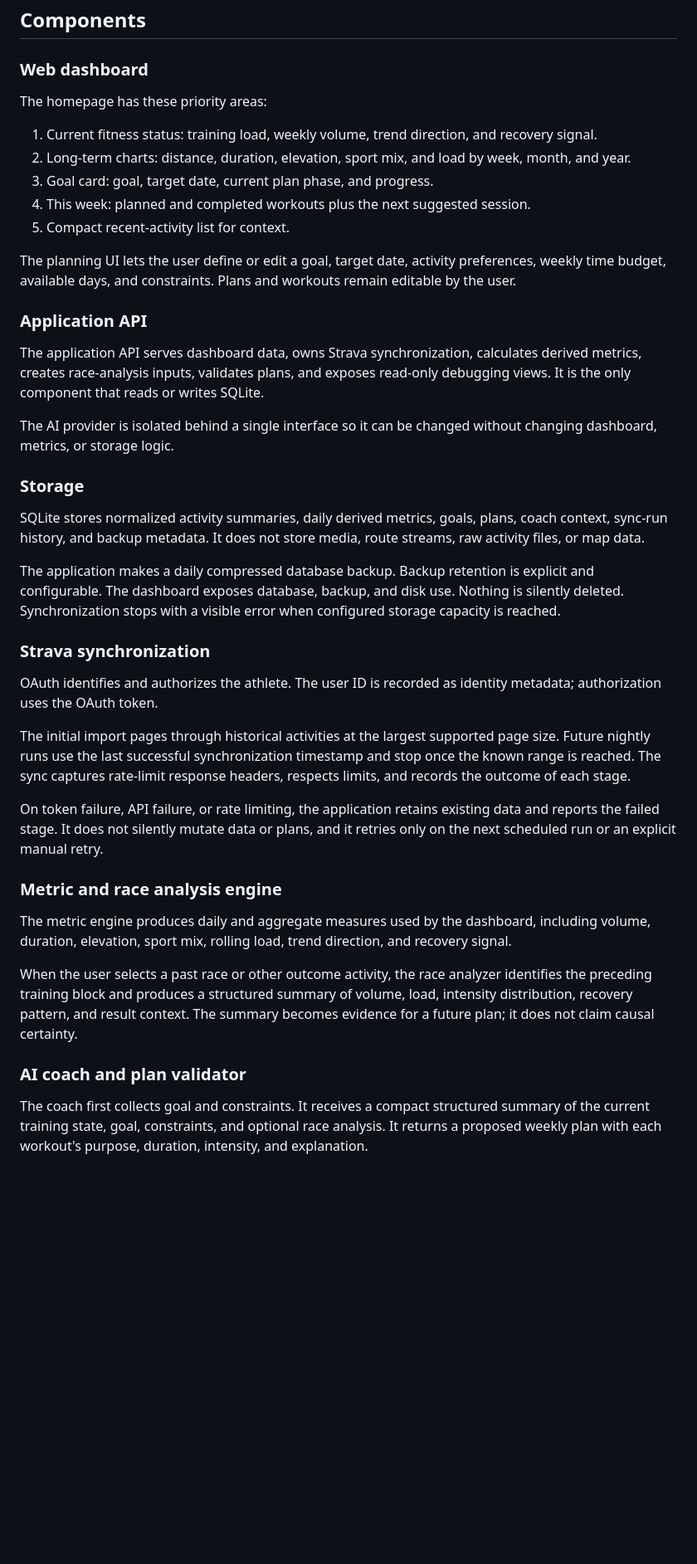
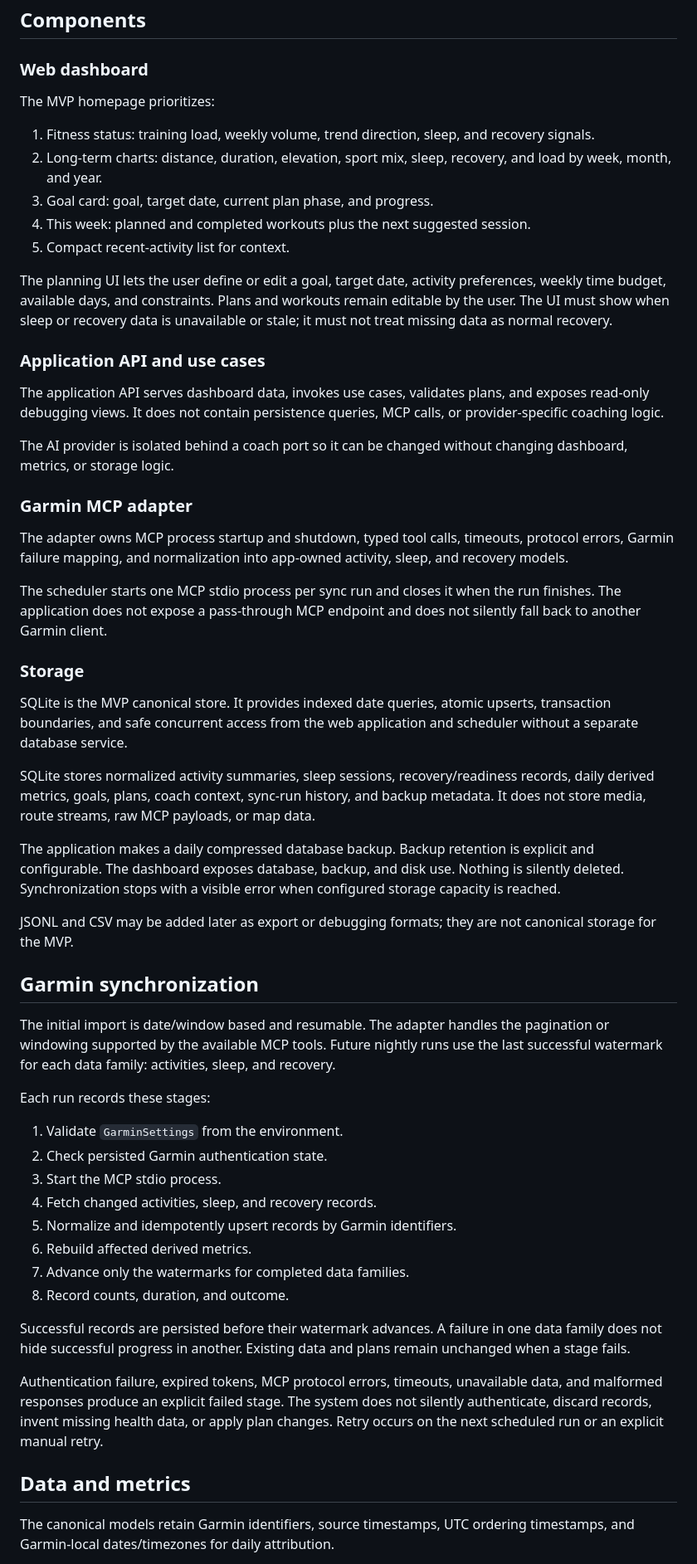
Before and after one commit to sinanharms/garmin-dashboard, a Markdown page: docs/specs/2026-07-12-strava-dashboard-design.md, the part around one of its changes. Shown at 83% size. Rendered like a GitHub page; blank space fills up the shorter version.

```diff
--- a/docs/specs/2026-07-12-strava-dashboard-design.md
+++ b/docs/specs/2026-07-12-strava-dashboard-design.md
@@ -36,43 +59,58 @@ The app owns secrets. Strava OAuth tokens and the selected AI provider key remai
 
 ### Web dashboard
 
-The homepage has these priority areas:
+The MVP homepage prioritizes:
 
-1. Current fitness status: training load, weekly volume, trend direction, and recovery signal.
-2. Long-term charts: distance, duration, elevation, sport mix, and load by week, month, and year.
+1. Fitness status: training load, weekly volume, trend direction, sleep, and recovery signals.
+2. Long-term charts: distance, duration, elevation, sport mix, sleep, recovery, and load by week, month, and year.
 3. Goal card: goal, target date, current plan phase, and progress.
 4. This week: planned and completed workouts plus the next suggested session.
 5. Compact recent-activity list for context.
 
-The planning UI lets the user define or edit a goal, target date, activity preferences, weekly time budget, available days, and constraints. Plans and workouts remain editable by the user.
+The planning UI lets the user define or edit a goal, target date, activity preferences, weekly time budget, available days, and constraints. Plans and workouts remain editable by the user. The UI must show when sleep or recovery data is unavailable or stale; it must not treat missing data as normal recovery.
 
-### Application API
+### Application API and use cases
 
-The application API serves dashboard data, owns Strava synchronization, calculates derived metrics, creates race-analysis inputs, validates plans, and exposes read-only debugging views. It is the only component that reads or writes SQLite.
+The application API serves dashboard data, invokes use cases, validates plans, and exposes read-only debugging views. It does not contain persistence queries, MCP calls, or provider-specific coaching logic.
 
-The AI provider is isolated behind a single interface so it can be changed without changing dashboard, metrics, or storage logic.
+The AI provider is isolated behind a coach port so it can be changed without changing dashboard, metrics, or storage logic.
+
+### Garmin MCP adapter
+
+The adapter owns MCP process startup and shutdown, typed tool calls, timeouts, protocol errors, Garmin failure mapping, and normalization into app-owned activity, sleep, and recovery models.
+
+The scheduler starts one MCP stdio process per sync run and closes it when the run finishes. The application does not expose a pass-through MCP endpoint and does not silently fall back to another Garmin client.
 
 ### Storage
 
-SQLite stores normalized activity summaries, daily derived metrics, goals, plans, coach context, sync-run history, and backup metadata. It does not store media, route streams, raw activity files, or map data.
+SQLite is the MVP canonical store. It provides indexed date queries, atomic upserts, transaction boundaries, and safe concurrent access from the web application and scheduler without a separate database service.
+
+SQLite stores normalized activity summaries, sleep sessions, recovery/readiness records, daily derived metrics, goals, plans, coach context, sync-run history, and backup metadata. It does not store media, route streams, raw MCP payloads, or map data.
 
 The application makes a daily compressed database backup. Backup retention is explicit and configurable. The dashboard exposes database, backup, and disk use. Nothing is silently deleted. Synchronization stops with a visible error when configured storage capacity is reached.
 
-### Strava synchronization
+JSONL and CSV may be added later as export or debugging formats; they are not canonical storage for the MVP.
 
-OAuth identifies and authorizes the athlete. The user ID is recorded as identity metadata; authorization uses the OAuth token.
+## Garmin synchronization
 
-The initial import pages through historical activities at the largest supported page size. Future nightly runs use the last successful synchronization timestamp and stop once the known range is reached. The sync captures rate-limit response headers, respects limits, and records the outcome of each stage.
+The initial import is date/window based and resumable. The adapter handles the pagination or windowing supported by the available MCP tools. Future nightly runs use the last successful watermark for each data family: activities, sleep, and recovery.
 
-On token failure, API failure, or rate limiting, the application retains existing data and reports the failed stage. It does not silently mutate data or plans, and it retries only on the next scheduled run or an explicit manual retry.
+Each run records these stages:
 
-### Metric and race analysis engine
+1. Validate `GarminSettings` from the environment.
+2. Check persisted Garmin authentication state.
+3. Start the MCP stdio process.
+4. Fetch changed activities, sleep, and recovery records.
+5. Normalize and idempotently upsert records by Garmin identifiers.
+6. Rebuild affected derived metrics.
+7. Advance only the watermarks for completed data families.
+8. Record counts, duration, and outcome.
 
-The metric engine produces daily and aggregate measures used by the dashboard, including volume, duration, elevation, sport mix, rolling load, trend direction, and recovery signal.
+Successful records are persisted before their watermark advances. A failure in one data family does not hide successful progress in another. Existing data and plans remain unchanged when a stage fails.
 
-When the user selects a past race or other outcome activity, the race analyzer identifies the preceding training block and produces a structured summary of volume, load, intensity distribution, recovery pattern, and result context. The summary becomes evidence for a future plan; it does not claim causal certainty.
+Authentication failure, expired tokens, MCP protocol errors, timeouts, unavailable data, and malformed responses produce an explicit failed stage. The system does not silently authenticate, discard records, invent missing health data, or apply plan changes. Retry occurs on the next scheduled run or an explicit manual retry.
 
-### AI coach and plan validator
+## Data and metrics
 
-The coach first collects goal and constraints. It receives a compact structured summary of the current training state, goal, constraints, and optional race analysis. It returns a proposed weekly plan with each workout's purpose, duration, intensity, and explanation.
+The canonical models retain Garmin identifiers, source timestamps, UTC ordering timestamps, and Garmin-local dates/timezones for daily attribution.
 
```
Also changed, not shown: other parts of docs/specs/2026-07-12-strava-dashboard-design.md (+81 -37 lines).
